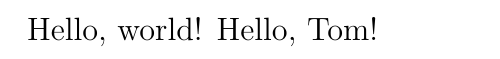
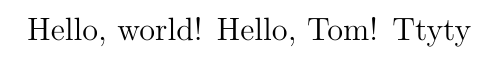
Before and after one commit to Arroneq/Test111, a LaTeX document (LaTeX/test.tex): part of the page, cut so that both start at the same text. Compiled offline with pdfLaTeX.

```diff
--- a/LaTeX/test.tex
+++ b/LaTeX/test.tex
@@ -2,4 +2,5 @@
 \begin{document}
     Hello, world!
     Hello, Tom!
+    Ttyty
 \end{document}
```
Also changed, not shown: LaTeX/test.pdf.
